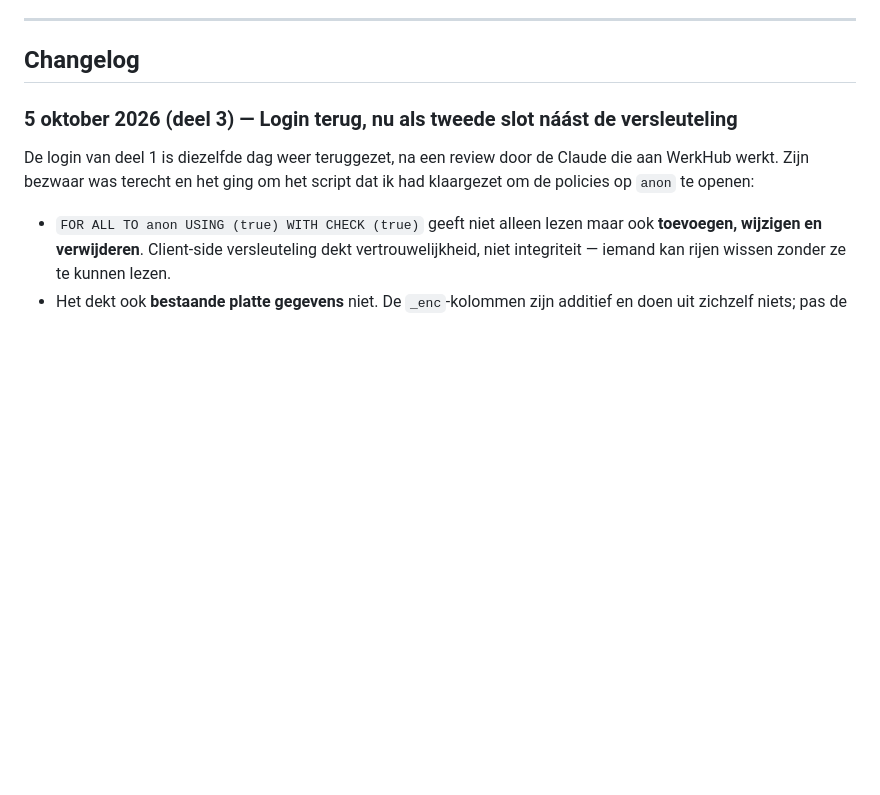
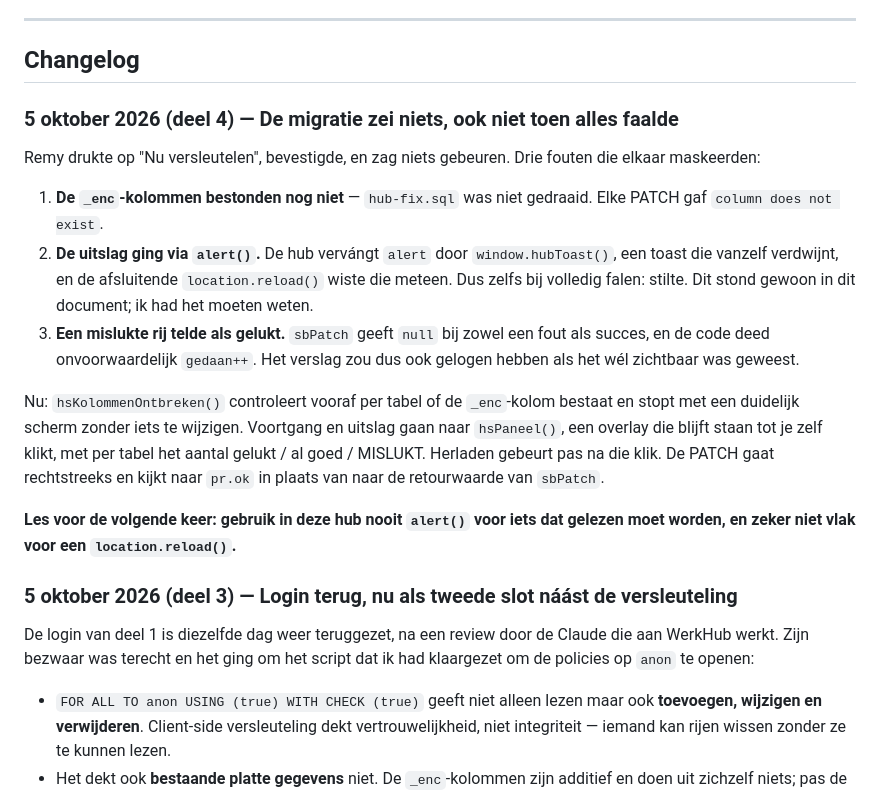
Before and after one commit to Remyster/ai-hub-remy, a Markdown page: CLAUDE.md, the part around the change. Rendered like a GitHub page; blank space fills up the shorter version.

Commit message:
CLAUDE.md: waarom de migratieknop zweeg
Co-Authored-By: Claude Opus 5 <noreply@anthropic.com>

```diff
--- a/CLAUDE.md
+++ b/CLAUDE.md
@@ -705,6 +705,31 @@ overschreven door de versleutelde waarde. Vandaar de knop.
 ---
 
 ## Changelog
+
+### 5 oktober 2026 (deel 4) — De migratie zei niets, ook niet toen alles faalde
+
+Remy drukte op "Nu versleutelen", bevestigde, en zag niets gebeuren. Drie
+fouten die elkaar maskeerden:
+
+1. **De `_enc`-kolommen bestonden nog niet** — `hub-fix.sql` was niet gedraaid.
+   Elke PATCH gaf `column does not exist`.
+2. **De uitslag ging via `alert()`.** De hub vervángt `alert` door
+   `window.hubToast()`, een toast die vanzelf verdwijnt, en de afsluitende
+   `location.reload()` wiste die meteen. Dus zelfs bij volledig falen: stilte.
+   Dit stond gewoon in dit document; ik had het moeten weten.
+3. **Een mislukte rij telde als gelukt.** `sbPatch` geeft `null` bij zowel een
+   fout als succes, en de code deed onvoorwaardelijk `gedaan++`. Het verslag
+   zou dus ook gelogen hebben als het wél zichtbaar was geweest.
+
+Nu: `hsKolommenOntbreken()` controleert vooraf per tabel of de `_enc`-kolom
+bestaat en stopt met een duidelijk scherm zonder iets te wijzigen. Voortgang en
+uitslag gaan naar `hsPaneel()`, een overlay die blijft staan tot je zelf klikt,
+met per tabel het aantal gelukt / al goed / MISLUKT. Herladen gebeurt pas na
+die klik. De PATCH gaat rechtstreeks en kijkt naar `pr.ok` in plaats van naar
+de retourwaarde van `sbPatch`.
+
+**Les voor de volgende keer: gebruik in deze hub nooit `alert()` voor iets dat
+gelezen moet worden, en zeker niet vlak voor een `location.reload()`.**
 
 ### 5 oktober 2026 (deel 3) — Login terug, nu als tweede slot náást de versleuteling
 
```
